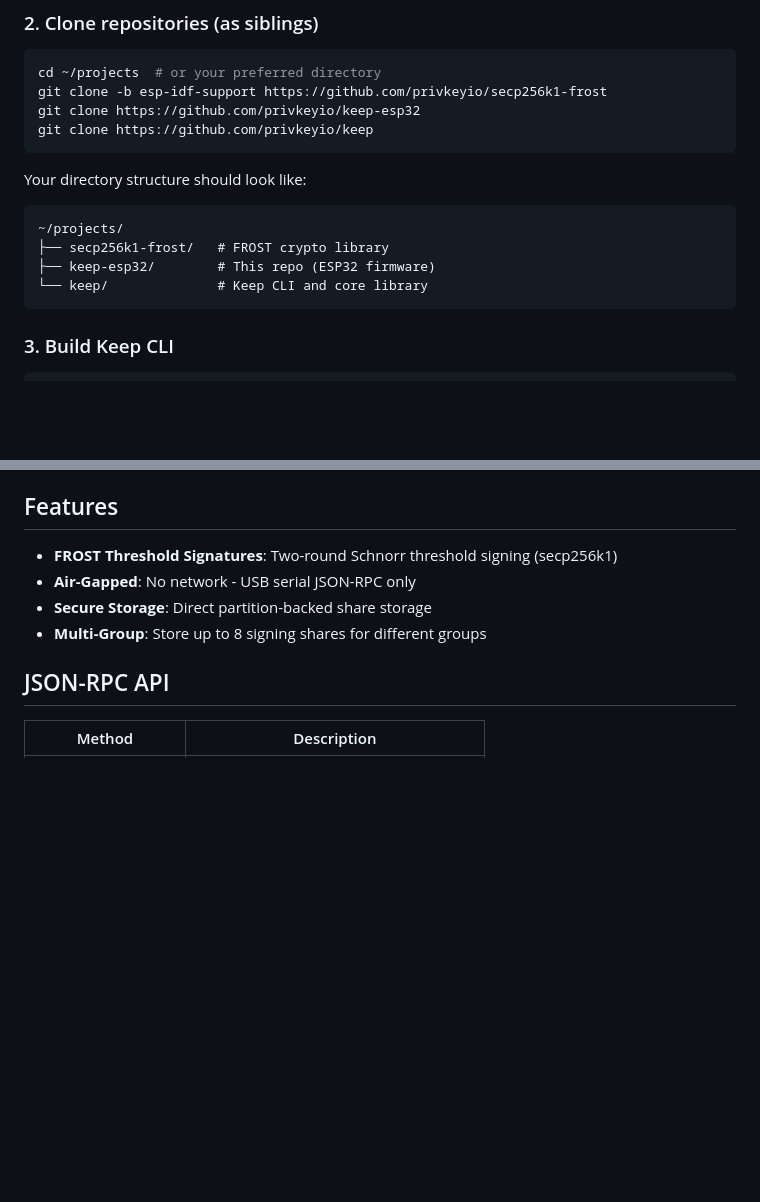
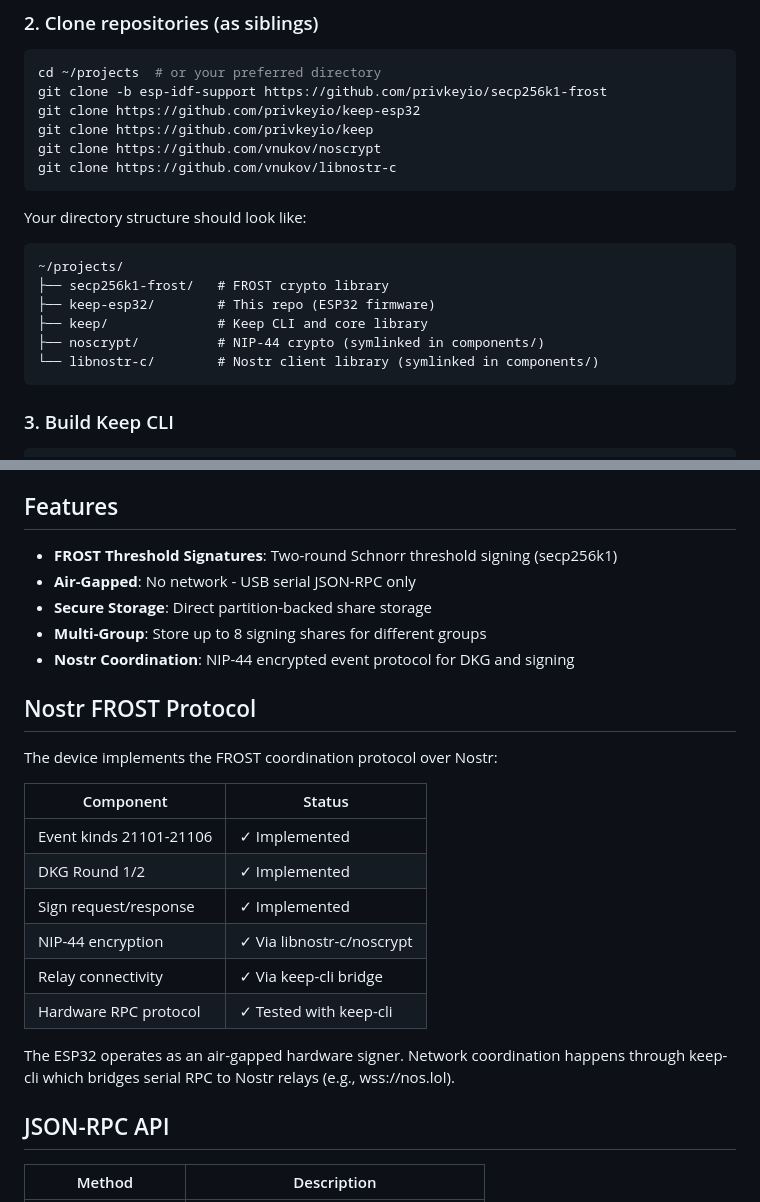
Before and after one commit to privkeyio/keep-esp32, a Markdown page: README.md, 2 parts joined by grey strips. Drawn GitHub-style; blank space fills up the shorter version.

Commit message:
Update README with Nostr FROST protocol documentation

````diff
--- a/README.md
+++ b/README.md
@@ -26,6 +26,8 @@ cd ~/projects  # or your preferred directory
 git clone -b esp-idf-support https://github.com/privkeyio/secp256k1-frost
 git clone https://github.com/privkeyio/keep-esp32
 git clone https://github.com/privkeyio/keep
+git clone https://github.com/vnukov/noscrypt
+git clone https://github.com/vnukov/libnostr-c
 ```
 
 Your directory structure should look like:
@@ -33,7 +35,9 @@ Your directory structure should look like:
 ~/projects/
 ├── secp256k1-frost/   # FROST crypto library
 ├── keep-esp32/        # This repo (ESP32 firmware)
-└── keep/              # Keep CLI and core library
+├── keep/              # Keep CLI and core library
+├── noscrypt/          # NIP-44 crypto (symlinked in components/)
+└── libnostr-c/        # Nostr client library (symlinked in components/)
 ```
 
 ### 3. Build Keep CLI
@@ -89,6 +93,22 @@ Or add to PATH: `export PATH="$PATH:~/projects/keep/target/release"`
 - **Air-Gapped**: No network - USB serial JSON-RPC only
 - **Secure Storage**: Direct partition-backed share storage
 - **Multi-Group**: Store up to 8 signing shares for different groups
+- **Nostr Coordination**: NIP-44 encrypted event protocol for DKG and signing
+
+## Nostr FROST Protocol
+
+The device implements the FROST coordination protocol over Nostr:
+
+| Component | Status |
+|-----------|--------|
+| Event kinds 21101-21106 | ✓ Implemented |
+| DKG Round 1/2 | ✓ Implemented |
+| Sign request/response | ✓ Implemented |
+| NIP-44 encryption | ✓ Via libnostr-c/noscrypt |
+| Relay connectivity | ✓ Via keep-cli bridge |
+| Hardware RPC protocol | ✓ Tested with keep-cli |
+
+The ESP32 operates as an air-gapped hardware signer. Network coordination happens through keep-cli which bridges serial RPC to Nostr relays (e.g., wss://nos.lol).
 
 ## JSON-RPC API
 
````
